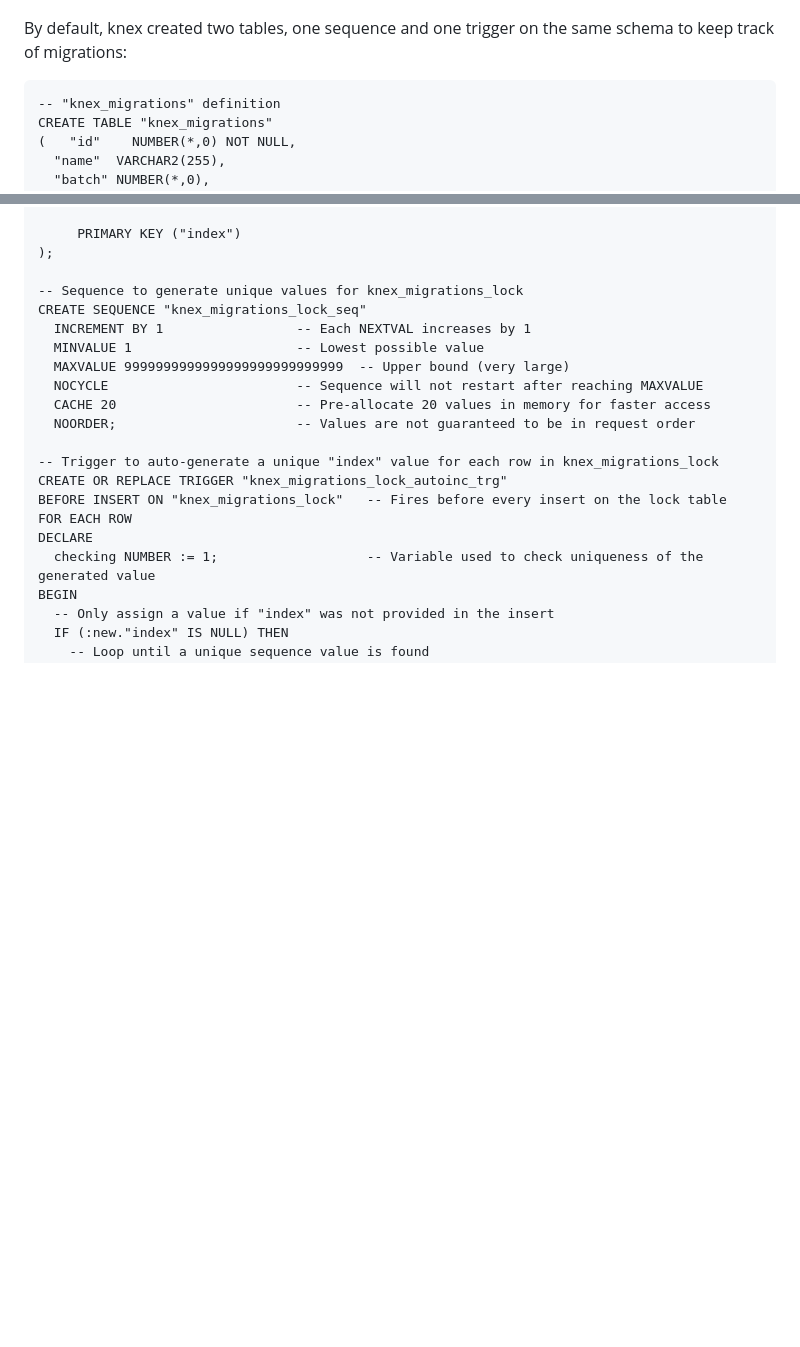
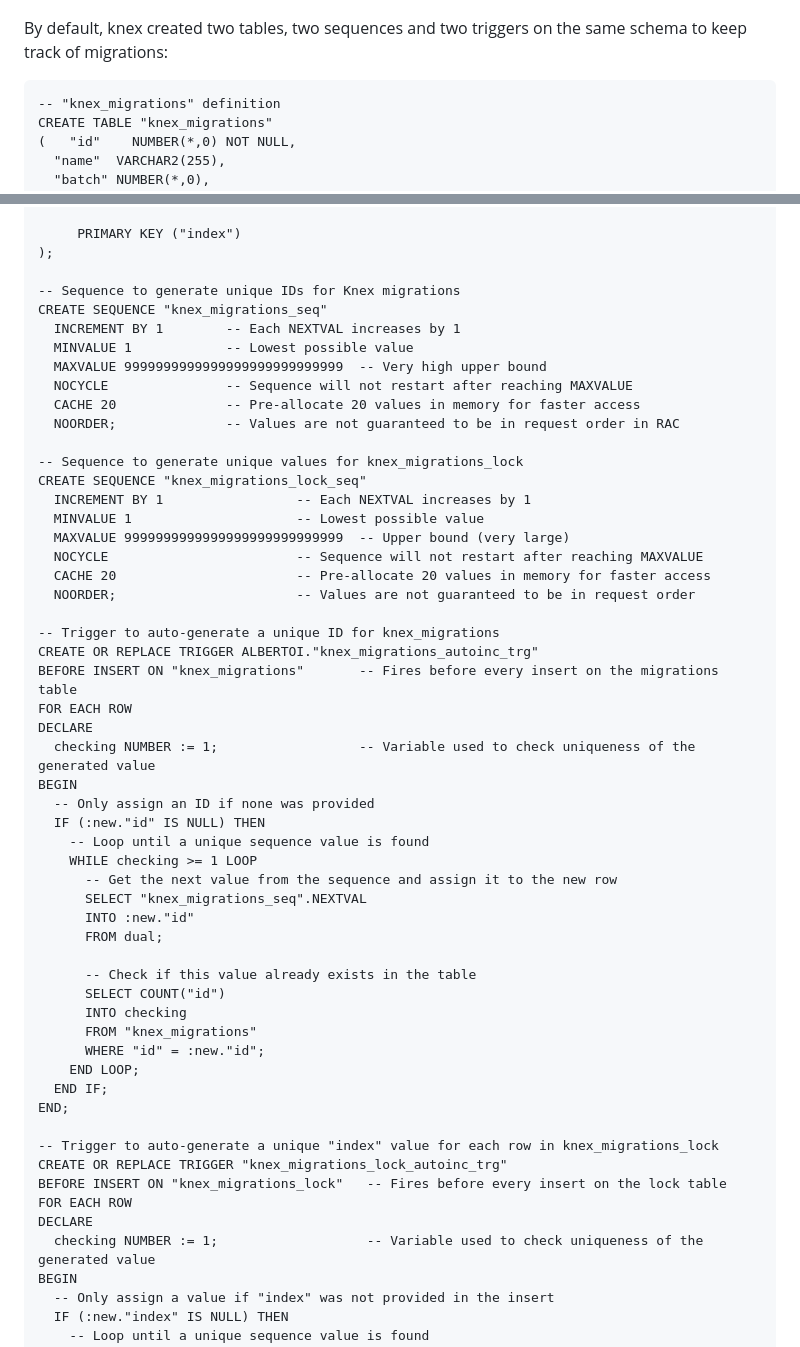
Before and after one commit to Albert0i/oracle-knex-objection-todo, a Markdown page: README.Cont.md, 2 parts joined by grey strips. Rendered like a GitHub page; blank space fills up the shorter version.

````diff
--- a/README.Cont.md
+++ b/README.Cont.md
@@ -73,7 +73,7 @@ npx knex migrate:list
 
 ![alt npx-knex-migrate-make](img/npx-knex-migrate-make.JPG)
 
-By default, knex created two tables, one sequence and one trigger on the same schema to keep track of migrations:
+By default, knex created two tables, two sequences and two triggers on the same schema to keep track of migrations:
 
 ```
 -- "knex_migrations" definition
@@ -94,6 +94,15 @@ CREATE TABLE "knex_migrations_lock"
 	 PRIMARY KEY ("index")
 );
 
+-- Sequence to generate unique IDs for Knex migrations
+CREATE SEQUENCE "knex_migrations_seq"
+  INCREMENT BY 1        -- Each NEXTVAL increases by 1
+  MINVALUE 1            -- Lowest possible value
+  MAXVALUE 9999999999999999999999999999  -- Very high upper bound
+  NOCYCLE               -- Sequence will not restart after reaching MAXVALUE
+  CACHE 20              -- Pre-allocate 20 values in memory for faster access
+  NOORDER;              -- Values are not guaranteed to be in request order in RAC
+
 -- Sequence to generate unique values for knex_migrations_lock
 CREATE SEQUENCE "knex_migrations_lock_seq"
   INCREMENT BY 1                 -- Each NEXTVAL increases by 1
@@ -102,6 +111,31 @@ CREATE SEQUENCE "knex_migrations_lock_seq"
   NOCYCLE                        -- Sequence will not restart after reaching MAXVALUE
   CACHE 20                       -- Pre-allocate 20 values in memory for faster access
   NOORDER;                       -- Values are not guaranteed to be in request order
+
+-- Trigger to auto-generate a unique ID for knex_migrations
+CREATE OR REPLACE TRIGGER ALBERTOI."knex_migrations_autoinc_trg"
+BEFORE INSERT ON "knex_migrations"       -- Fires before every insert on the migrations table
+FOR EACH ROW
+DECLARE
+  checking NUMBER := 1;                  -- Variable used to check uniqueness of the generated value
+BEGIN
+  -- Only assign an ID if none was provided
+  IF (:new."id" IS NULL) THEN
+    -- Loop until a unique sequence value is found
+    WHILE checking >= 1 LOOP
+      -- Get the next value from the sequence and assign it to the new row
+      SELECT "knex_migrations_seq".NEXTVAL
+      INTO :new."id"
+      FROM dual;
+
+      -- Check if this value already exists in the table
+      SELECT COUNT("id")
+      INTO checking
+      FROM "knex_migrations"
+      WHERE "id" = :new."id";
+    END LOOP;
+  END IF;
+END;
 
 -- Trigger to auto-generate a unique "index" value for each row in knex_migrations_lock
 CREATE OR REPLACE TRIGGER "knex_migrations_lock_autoinc_trg"
````
Also changed, not shown: other parts of README.Cont.md (+47 -0 lines), img/npx-knex-migrate-corrupt.JPG (added), img/npx-knex-migrate-lock.JPG (added), img/npx-knex-migrate-unlock.JPG (added).
